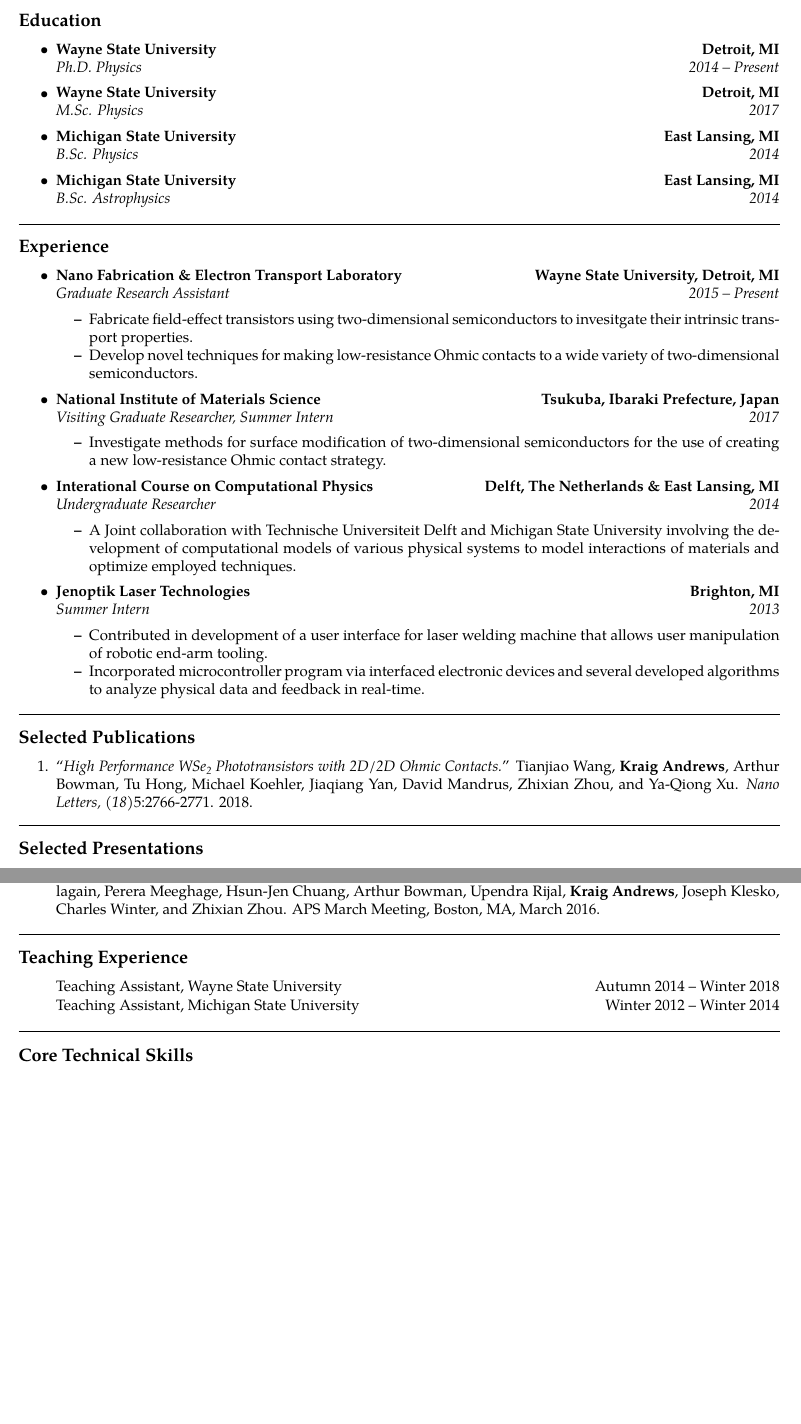
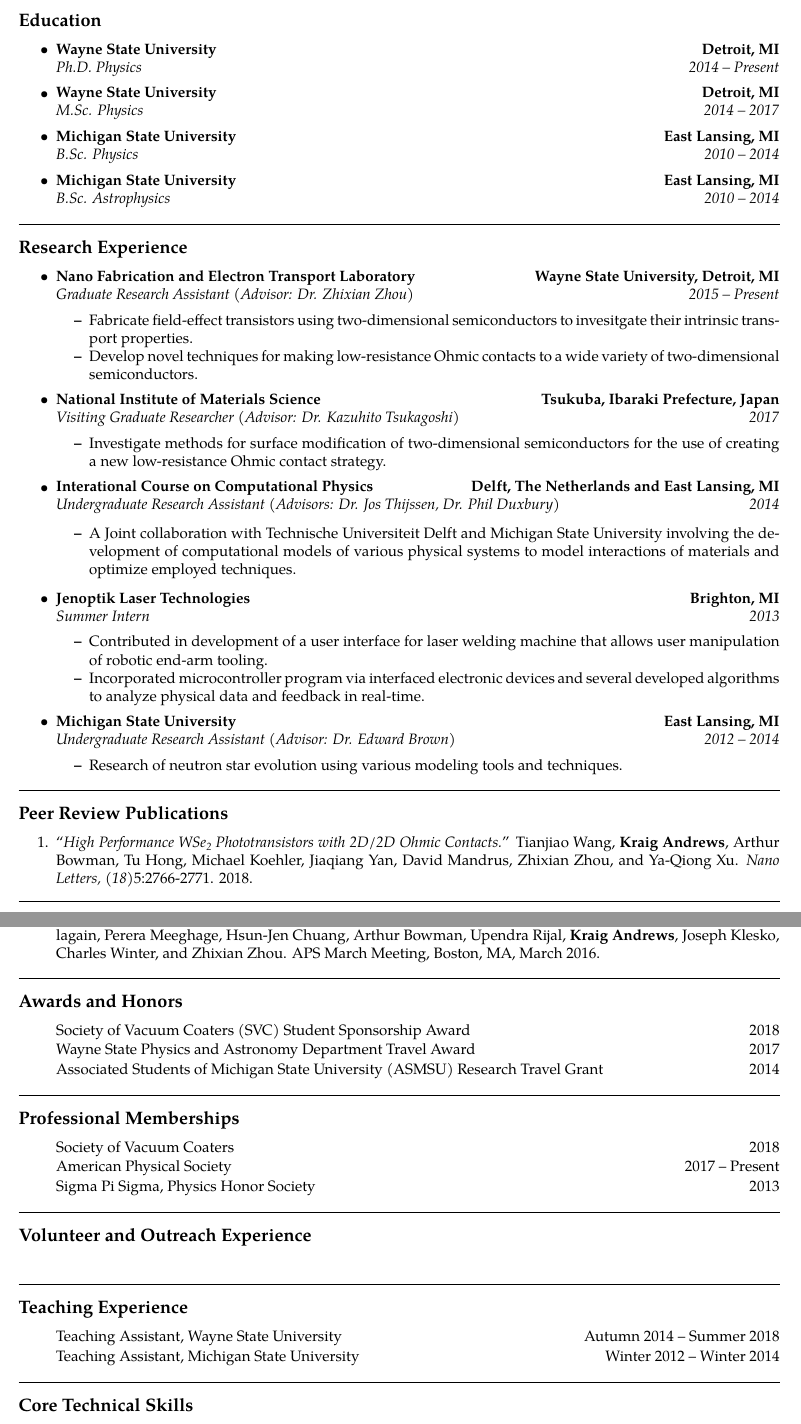
Before and after one commit to kandrews92/cv_current, a LaTeX document (clean01.tex): two parts of pages 1 and 2 of 2, joined at a grey line, cut so that both start at the same text, the shorter picture padded with empty space. Compiled offline with pdfLaTeX.

Commit message:
updated sections

```diff
--- a/clean01.tex
+++ b/clean01.tex
@@ -90,7 +90,7 @@
     \\
     \headerrow
 	{\emph{M.Sc. Physics}}
-        {\emph{2017}}
+        {\emph{2014 -- 2017}}
 
     % B.S. number 1
 	\item
@@ -100,7 +100,7 @@
 	\\
 	\headerrow
 	{\emph{B.Sc. Physics}}
-        {\emph{2014}}
+        {\emph{2010 -- 2014}}
 
     % B.S. number 2
     \item
@@ -110,7 +110,7 @@
     \\
     \headerrow
         {\emph{B.Sc. Astrophysics}}
-        {\emph{2014}}
+        {\emph{2010 -- 2014}}
 
 \end{itemize}
 
@@ -119,18 +119,18 @@
 %%%
 \hrule
 \vspace{-0.4em}
-\subsection*{Experience}
+\subsection*{Research Experience}
 
 \begin{itemize}
 	\parskip=0.1em
 
 	\item
 	\headerrow
-		{\textbf{Nano Fabrication \& Electron Transport Laboratory}}
+		{\textbf{Nano Fabrication and Electron Transport Laboratory}}
 		{\textbf{Wayne State University, Detroit, MI}}
 	\\
 	\headerrow
-		{\emph{Graduate Research Assistant}}
+		{\emph{Graduate Research Assistant (Advisor: Dr. Zhixian Zhou)}}
 		{\emph{2015 -- Present}}
 	\begin{itemize*}
 		\item Fabricate field-effect transistors using two-dimensional semiconductors to invesitgate their intrinsic transport properties.
@@ -144,7 +144,7 @@
 		{\textbf{Tsukuba, Ibaraki Prefecture, Japan}}
 	\\
 	\headerrow
-		{\emph{Visiting Graduate Researcher, Summer Intern}}
+		{\emph{Visiting Graduate Researcher (Advisor: Dr. Kazuhito Tsukagoshi)}}
 		{\emph{2017}}
 	\begin{itemize*}
 		\item Investigate methods for surface modification of two-dimensional semiconductors for
@@ -154,11 +154,12 @@
 	\item
 	\headerrow
 		{\textbf{Interational Course on Computational Physics}}
-		{\textbf{Delft, The Netherlands \& East Lansing, MI}}
+		{\textbf{Delft, The Netherlands and East Lansing, MI}}
 	\\
 	\headerrow
-		{\emph{Undergraduate Researcher}}
+		{\emph{Undergraduate Research Assistant (Advisors: Dr. Jos Thijssen, Dr. Phil Duxbury)}}
 		{\emph{2014}}
+
 	\begin{itemize*}
 		\item A Joint collaboration with Technische Universiteit Delft and Michigan State University involving the development of
 		computational models of various physical systems to model interactions of materials and optimize employed techniques.
@@ -178,6 +179,18 @@
 		\item Incorporated microcontroller program via interfaced electronic devices and
 		several developed algorithms to analyze physical data and feedback in real-time.
 	\end{itemize*}
+
+	\item
+	\headerrow
+		{\textbf{Michigan State University}}
+		{\textbf{East Lansing, MI}}
+	\\
+	\headerrow
+		{\emph{Undergraduate Research Assistant  (Advisor: Dr. Edward Brown)}}
+		{\emph{2012 -- 2014}}
+	\begin{itemize*}
+		\item Research of neutron star evolution using various modeling tools and techniques.
+	\end{itemize*}
 \end{itemize}
 
 %%%
@@ -185,7 +198,7 @@
 %%%
 \hrule
 \vspace{-0.4em}
-\subsection*{Selected Publications}
+\subsection*{Peer Review Publications}
 
 \begin{enumerate*}
 	\parskip=0.1em
@@ -200,7 +213,7 @@
 %%%
 \hrule
 \vspace{-0.4em}
-\subsection*{Selected Presentations}
+\subsection*{Presentations}
 
 \begin{enumerate*}
 	\parskip=0.1em
@@ -240,6 +253,70 @@
 \end{enumerate*}
 
 %%%
+%%% awards and honors
+%%%
+\hrule
+\vspace{-0.4em}
+\subsection*{Awards and Honors}
+
+	\begin{itemize*}
+		\parskip=0.1em
+		\item[]
+			\headerrow
+			{Society of Vacuum Coaters (SVC) Student Sponsorship Award}
+			{2018}
+
+		\item[]
+			\headerrow
+			{Wayne State Physics and Astronomy Department Travel Award}
+			{2017}
+
+		\item[]
+			\headerrow
+			{Associated Students of Michigan State University (ASMSU) Research Travel Grant}
+			{2014}
+	\end{itemize*}
+
+%%%
+%%% professional membership
+%%%
+\hrule
+\vspace{-0.4em}
+\subsection*{Professional Memberships}
+
+	\begin{itemize*}
+		\parskip=0.1em
+		\item[]
+		\headerrow
+			{Society of Vacuum Coaters}
+			{2018}
+
+		\item[]
+		\headerrow
+			{American Physical Society}
+			{2017 -- Present}
+
+		\item[]
+		\headerrow
+			{Sigma Pi Sigma, Physics Honor Society}
+			{2013}
+
+	\end{itemize*}
+
+%%%
+%%% volunteer experience
+%%%
+\hrule
+\vspace{-0.4em}
+\subsection*{Volunteer and Outreach Experience}
+
+	\begin{itemize*}
+		\parskip=0.1em
+		\item[]
+
+	\end{itemize*}
+
+%%%
 %%% courses taught
 %%%
 \hrule
@@ -251,66 +328,90 @@
 	\begin{comment}
 	\item[]
 	\headerrow
+		{Laboratory Instructor, General Physics I, Wayne State University}
+		{Summer 2018}
+
+	\item[]
+	\headerrow
+		{Teaching Assistant, General Physics II, Wayne State University}
+		{Summer 2018}
+
+	\item[]
+	\headerrow
 		{Teaching Assistant, General Physics I, Wayne State University}
 		{Winter 2018}
+
 	\item[]
 	\headerrow
 		{Teaching Assistant, General Physics II, Wayne State University}
 		{Autumn 2017}
+
 	\item[]
 	\headerrow
 		{Teaching Assistant, General Physics II, Wayne State University}
 		{Winter 2017}
+
 	\item[]
 	\headerrow
 		{Teaching Assistant, General Physics II, Wayne State University}
 		{Autumn 2016}
+
 	\item[]
 	\headerrow
 		{Teaching Assistant, General Physics I, Wayne State University}
 		{Summer 2016}
+
 	\item[]
 	\headerrow
 		{Teaching Assistant, General Physics I, Wayne State University}
 		{Autumn 2015}
+
 	\item[]
 	\headerrow
 		{Teaching Assistant, General Physics Lab I, Wayne State University}
 		{Summer 2015}
+
 	\item[]
 	\headerrow
 		{Laboratory Instructor, Conceptual Physics Lab I, Wayne State University}
 		{Winter 2015}
+
 	\item[]
 	\headerrow
 		{Laboratory Instructor, Descriptive Astronomy Lab I, Wayne State University}
 		{Autumn 2014}
+
 	\item[]
 	\headerrow
 		{Teaching Assistant, Introductory Physics II, Michigan State University}
 		{Winter 2014}
+	\smallskip
 	\item[]
 	\headerrow
 		{Laboratory Instructor, Planets and Telescopes, Michigan State University}
 		{Winter 2013}
+
 	\item[]
 	\headerrow
 		{Teaching Assistant, Introductory Physics I, Michigan State University}
 		{Autumn 2013}
+
 	\item[]
 	\headerrow
 		{Teaching Assistant, Introductory Physics II, Michigan State University}
 		{Winter 2012}
 	\end{comment}
 
+	%\begin{comment}
 	\item[]
 	\headerrow
 		{Teaching Assistant, Wayne State University}
-		{Autumn 2014 -- Winter 2018}
+		{Autumn 2014 -- Summer 2018}
 	\item[]
 	\headerrow
 		{Teaching Assistant, Michigan State University}
 		{Winter 2012 -- Winter 2014}
+	%\end{comment}
 
 \end{itemize*}
 
```
Also changed, not shown: clean01.pdf, clean01.tex (2 more changed lines), 2 other files.
